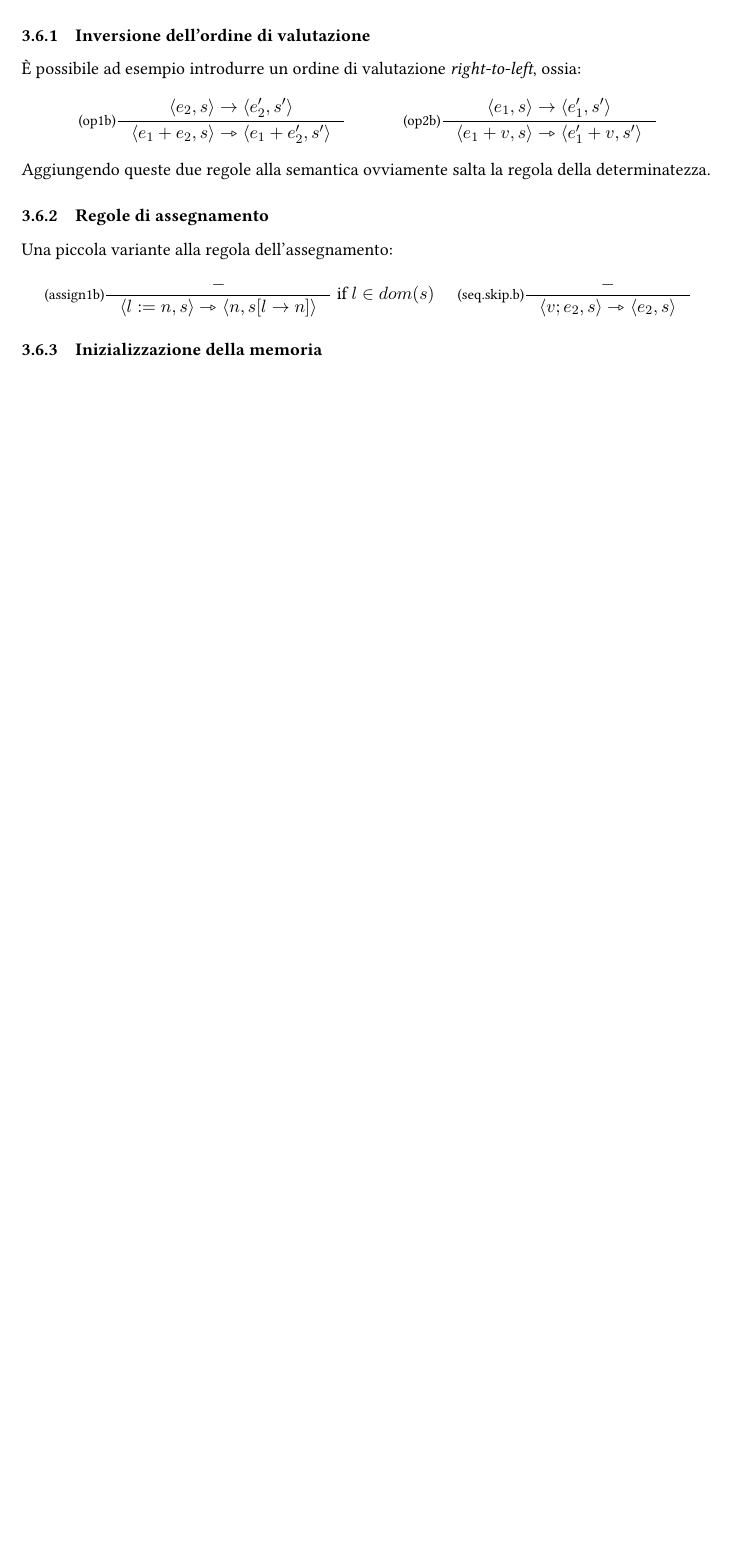
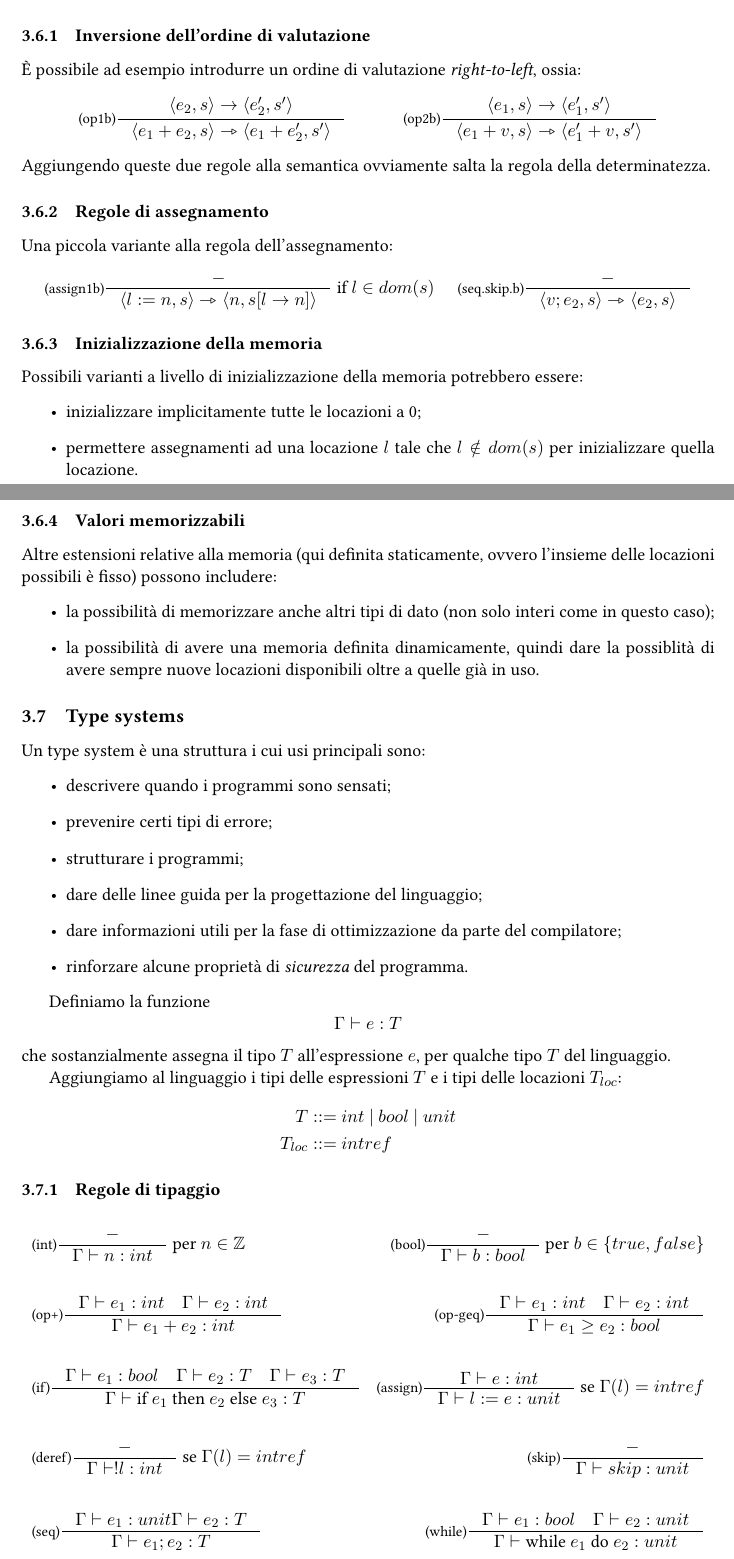
Before and after one commit to sentientmachin3/dispense-info-univr, a LaTeX document (magistrale/linguaggi/linguaggi-mag.tex): part of page 6 of 6 before the commit and two parts of pages 6 and 7 of 7 after it, the two joined at a grey line, cut so that both start at the same text, the shorter picture padded with empty space. Compiled offline with pdfLaTeX.

Commit message:
Typing rules

```diff
--- a/magistrale/linguaggi/linguaggi-mag.tex
+++ b/magistrale/linguaggi/linguaggi-mag.tex
@@ -23,6 +23,8 @@
 \newtheorem{thm}{Teorema}[section]
 
 \newcommand{\sem}[1]{\llbracket #1 \rrbracket}
+\newcommand{\type}{\Gamma \vdash}
+
 \begin{document}
 	\begin{frontespizio}
 		\Preambolo{\usepackage{datetime}}
@@ -196,6 +198,67 @@ Una piccola variante alla regola dell'assegnamento: \begin{align*}
 \end{align*}
 
 \subsubsection{Inizializzazione della memoria}
+Possibili varianti a livello di inizializzazione della memoria potrebbero essere: \begin{itemize}
+	\item inizializzare implicitamente tutte le locazioni a 0;
+	\item permettere assegnamenti ad una locazione $l$ tale che $l \notin dom(s)$ per inizializzare quella locazione.
+\end{itemize}
+
+\subsubsection{Valori memorizzabili}
+Altre estensioni relative alla memoria (qui definita staticamente, ovvero l'insieme delle locazioni possibili è fisso) possono includere: \begin{itemize}
+	\item la possibilità di memorizzare anche altri tipi di dato (non solo interi come in questo caso);
+	\item la possibilità di avere una memoria definita dinamicamente, quindi dare la possiblità di avere sempre nuove locazioni disponibili oltre a quelle già in uso.
+\end{itemize}
+
+\subsection{Type systems}
+Un type system è una struttura i cui usi principali sono: \begin{itemize}
+	\item descrivere quando i programmi sono sensati;
+	\item prevenire certi tipi di errore;
+	\item strutturare i programmi;
+	\item dare delle linee guida per la progettazione del linguaggio;
+	\item dare informazioni utili per la fase di ottimizzazione da parte del compilatore;
+	\item rinforzare alcune proprietà di \emph{sicurezza} del programma.
+\end{itemize}
+
+Definiamo la funzione \[ \Gamma \vdash e : T \]
+che sostanzialmente assegna il tipo $T$ all'espressione $e$, per qualche tipo $T$ del linguaggio.
+
+Aggiungiamo al linguaggio i tipi delle espressioni $T$ e i tipi delle locazioni $T_{loc}$:
+\begin{align*}
+	T ::=\ & int\ \vert\ bool\ \vert\ unit \\
+	T_{loc} ::=\ & intref
+\end{align*}
+
+\subsubsection{Regole di tipaggio}
+\begin{align*}
+	&\inference[(int)]{-}{\type n : int}\ \text{per } n \in \mathbb{Z}  &\inference[(bool)]{-}{\type b : bool}\ \text{per } b \in \lbrace true, false \rbrace \\
+	& & \\
+	&\inference[(op+)]{\type e_1 : int \quad \type e_2:int}{\type e_1 + e_2 : int} &\inference[(op-geq)]{\type e_1 : int \quad \type e_2:int}{\type e_1 \geq e_2 : bool} \\
+	&&\\
+	&\inference[(if)]{\type e_1:bool \quad \type e_2:T \quad \type e_3:T}{\type \text{if } e_1 \text{ then } e_2 \text{ else } e_3:T} &\inference[(assign)]{\type e:int}{\type l:=e:unit}\ \text{se } \Gamma(l) = intref \\
+	&& \\
+	&\inference[(deref)]{-}{\type !l:int}\ \text{se } \Gamma(l) = intref &\inference[(skip)]{-}{\type skip:unit} \\
+	&& \\
+	&\inference[(seq)]{\type e_1:unit \type e_2:T}{\type e_1;e_2:T} &\inference[(while)]{\type e_1:bool \quad \type e_2:unit}{\type \text{while } e_1 \text{ do } e_2:unit}
+\end{align*}
+\textbf{Nota:} le regole di tipaggio sono \textit{syntax-directed}, ovvero per ogni regola della sintassi astratta si ha una regola di tipaggio.
+
+
+
+
+
+
+
+
+
+
+
+
+
+
+
+
+
+
 
 
 
```
Also changed, not shown: magistrale/linguaggi/linguaggi-mag.pdf.
